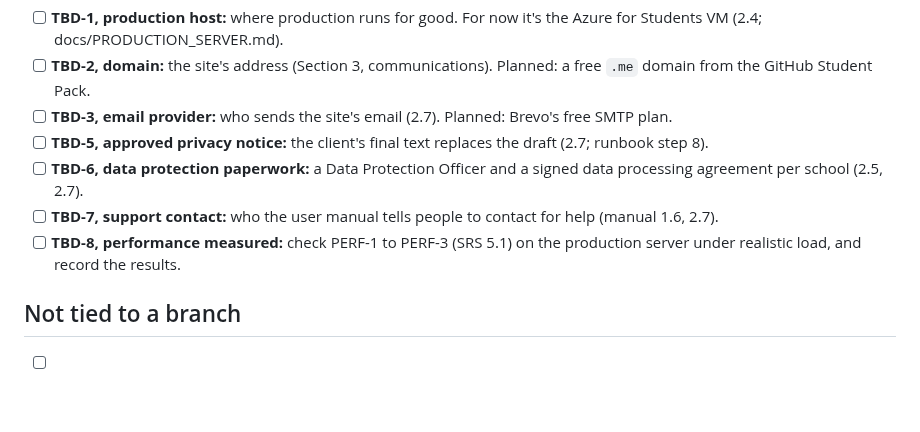
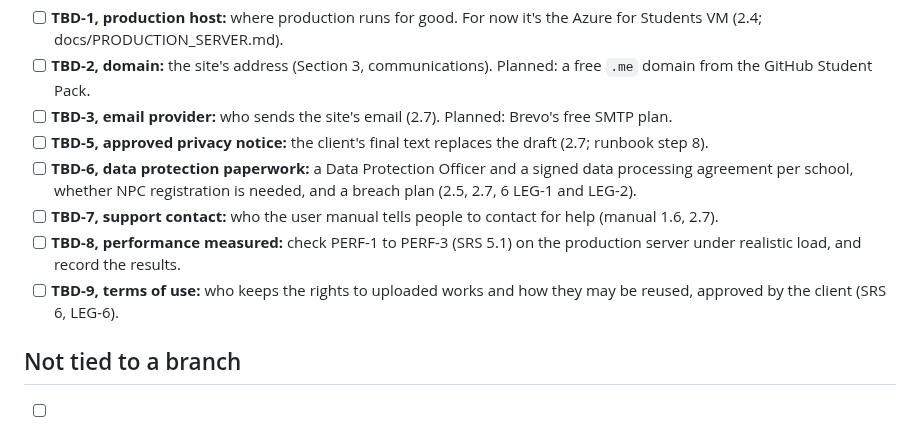
Before and after one commit to Uncertaintyxq/SIA-TUKLAS, a Markdown page: docs/TODO.md, the part around the change. Drawn GitHub-style; blank space fills up the shorter version.

```diff
--- a/docs/TODO.md
+++ b/docs/TODO.md
@@ -151,9 +151,10 @@ is settled, update that text, delete its line here and in Appendix C, and keep t
 - [ ] **TBD-2, domain:** the site's address (Section 3, communications). Planned: a free `.me` domain from the GitHub Student Pack.
 - [ ] **TBD-3, email provider:** who sends the site's email (2.7). Planned: Brevo's free SMTP plan.
 - [ ] **TBD-5, approved privacy notice:** the client's final text replaces the draft (2.7; runbook step 8).
-- [ ] **TBD-6, data protection paperwork:** a Data Protection Officer and a signed data processing agreement per school (2.5, 2.7).
+- [ ] **TBD-6, data protection paperwork:** a Data Protection Officer and a signed data processing agreement per school, whether NPC registration is needed, and a breach plan (2.5, 2.7, 6 LEG-1 and LEG-2).
 - [ ] **TBD-7, support contact:** who the user manual tells people to contact for help (manual 1.6, 2.7).
 - [ ] **TBD-8, performance measured:** check PERF-1 to PERF-3 (SRS 5.1) on the production server under realistic load, and record the results.
+- [ ] **TBD-9, terms of use:** who keeps the rights to uploaded works and how they may be reused, approved by the client (SRS 6, LEG-6).
 
 ## Not tied to a branch
 
```
Also changed, not shown: docs/srs/6-other-requirements.md (added, +41 -0 lines).
